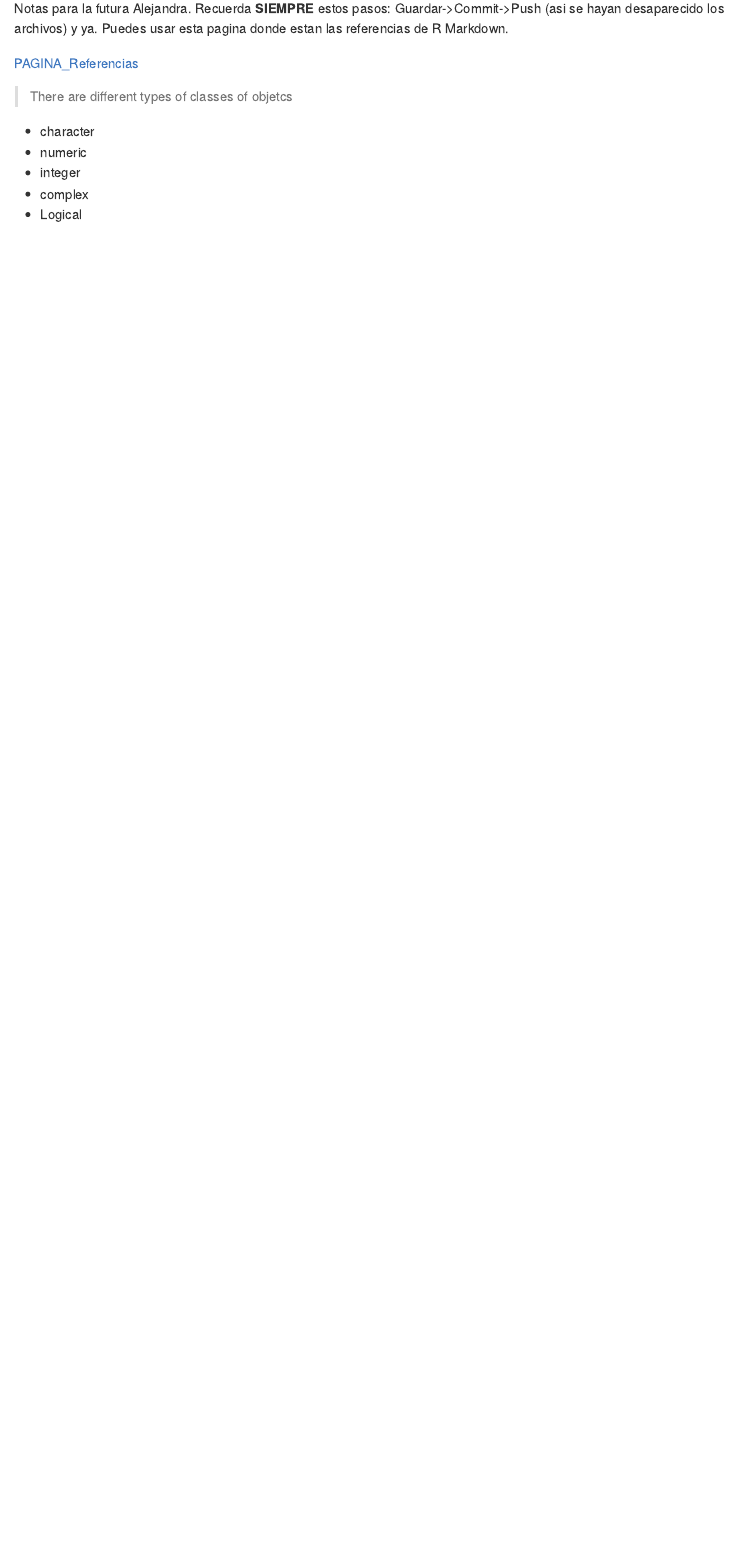
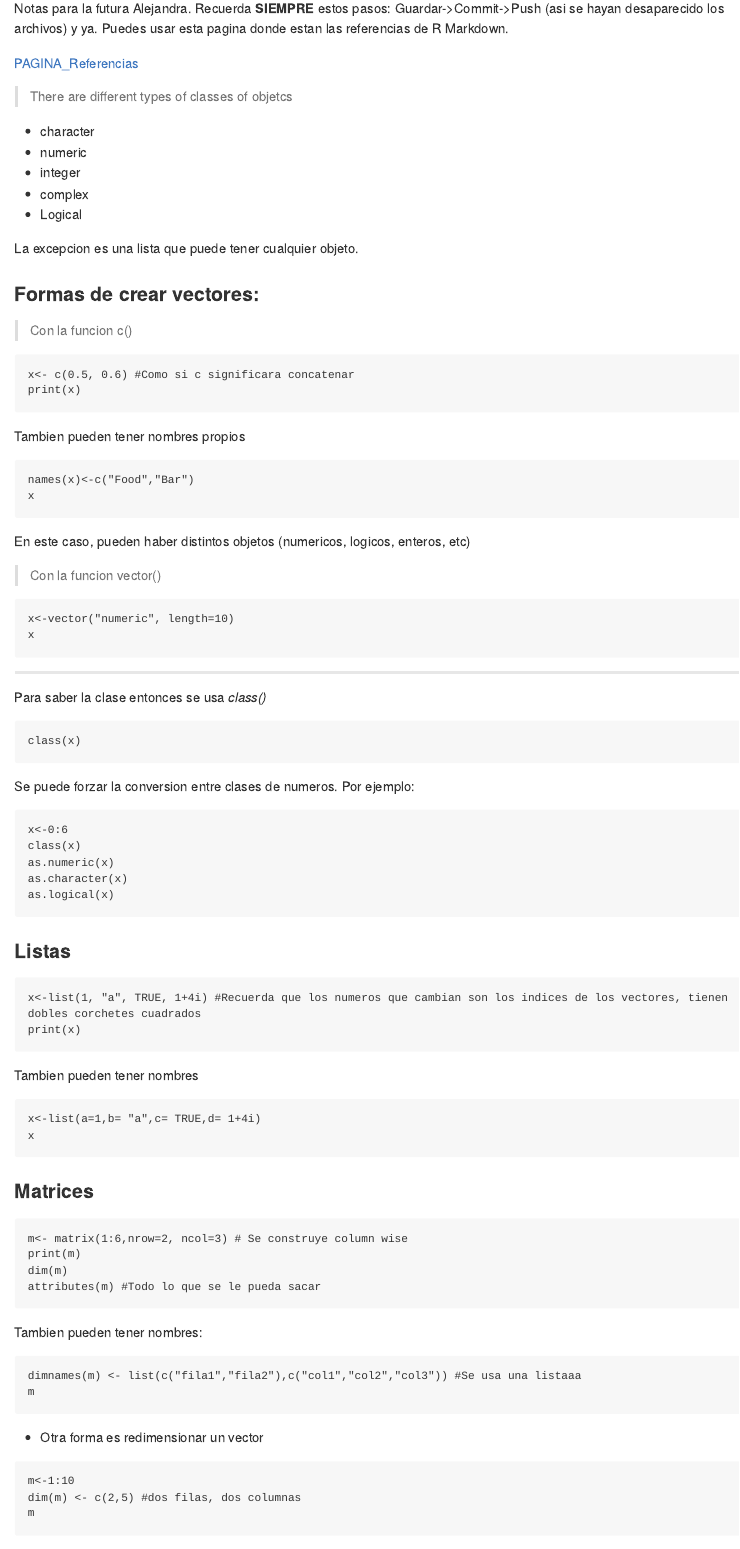
Before and after one commit to mabarrera12/COURSERA_DATASCIENCE, an R Markdown document (Notas_Clase.Rmd): the page in a window 1100 px wide, from 90 px down. The pictures show the output file Notas_Clase.md that the author committed with the source, drawn offline in the style of GitHub; long lines of code are wrapped.

Commit message:
Clase del Lunes

````diff
--- a/Notas_Clase.Rmd
+++ b/Notas_Clase.Rmd
@@ -9,4 +9,3 @@ output: html_document
 knitr::opts_chunk$set(echo = TRUE)
 ```
 
-## Class Notes
@@ -13,13 +14,75 @@ knitr::opts_chunk$set(echo = TRUE)
+Notas para la futura Alejandra. Recuerda **SIEMPRE** estos pasos: Guardar->Commit->Push (asi se hayan desaparecido los archivos) y ya. Puedes usar esta pagina donde estan las referencias de R Markdown.
+
+[PAGINA_Referencias](https://rstudio.com/wp-content/uploads/2015/03/rmarkdown-reference.pdf)
 
 > There are different types of classes of objetcs
-* character
-* numeric
-* integer
-* complex
-* Logical
+- character
+- numeric
+- integer
+- complex
+- Logical
 
+La excepcion es una lista que puede tener cualquier objeto.
+
+### Formas de crear vectores:
+> Con la funcion c()
 
 ```{r}
-x<-1
+x<- c(0.5, 0.6) #Como si c significara concatenar
 print(x)
 ```
+Tambien pueden tener nombres propios
+```{r}
+names(x)<-c("Food","Bar")
+x
+```
+En este caso, pueden haber distintos objetos (numericos, logicos, enteros, etc)
+
+> Con la funcion vector()
+
+```{r}
+x<-vector("numeric", length=10)
+x
+```
+***
+Para saber la clase entonces se usa *class()*
+```{r}
+class(x)
+```
+Se puede forzar la conversion entre clases de numeros. Por ejemplo:
+```{r}
+x<-0:6
+class(x)
+as.numeric(x)
+as.character(x)
+as.logical(x)
+```
+
+### Listas
+```{r}
+x<-list(1, "a", TRUE, 1+4i) #Recuerda que los numeros que cambian son los indices de los vectores, tienen dobles corchetes cuadrados
+print(x)
+```
+Tambien pueden tener nombres
+```{r}
+x<-list(a=1,b= "a",c= TRUE,d= 1+4i)
+x
+```
+### Matrices
+```{r}
+m<- matrix(1:6,nrow=2, ncol=3) # Se construye column wise
+print(m)
+dim(m)
+attributes(m) #Todo lo que se le pueda sacar
+```
+Tambien pueden tener nombres:
+```{r}
+dimnames(m) <- list(c("fila1","fila2"),c("col1","col2","col3")) #Se usa una listaaa
+m
+```
+
+* Otra forma es redimensionar un vector
+```{r}
+m<-1:10
+dim(m) <- c(2,5) #dos filas, dos columnas
+m
````
Also changed, not shown: Notas_Clase.md, Notas_Clase.Rmd (39 more changed lines).
